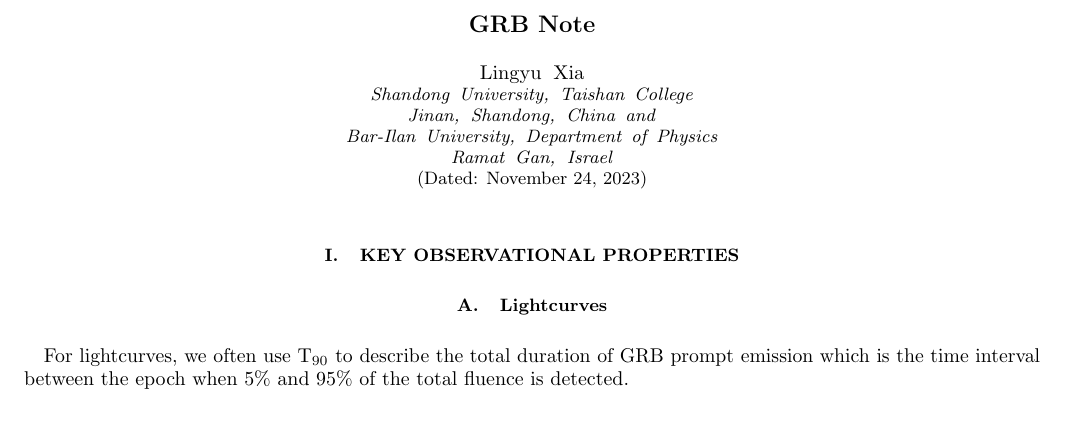
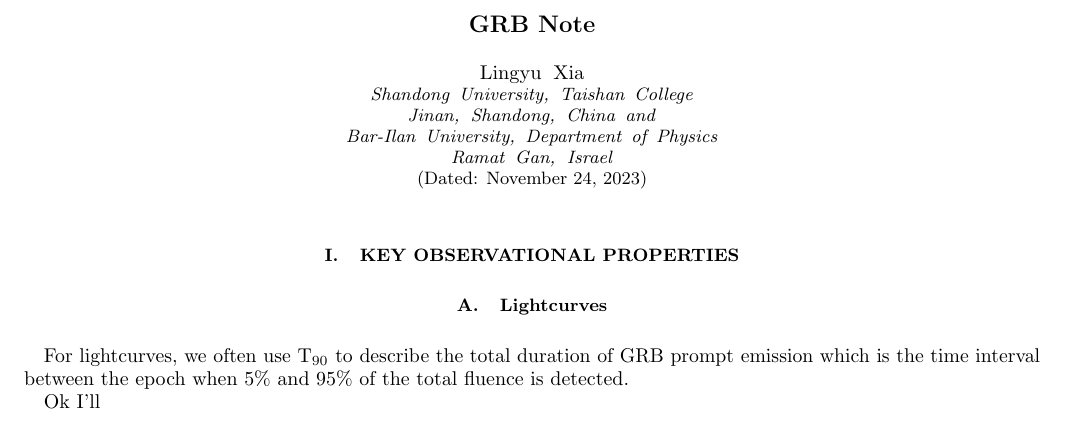
Before and after one commit to Funyday-k/Notes, a LaTeX paper (GRB/GRB_Note.tex): part of the page, cut so that both start at the same text. Compiled offline with pdfLaTeX.

Commit message:
Update for GRB

```diff
--- a/GRB/GRB_Note.tex
+++ b/GRB/GRB_Note.tex
@@ -20,6 +20,8 @@
 
 For lightcurves, we often use T$_{90}$ to describe the total duration of GRB prompt emission which is the time interval between the epoch when 5\% and 95\% of the total fluence is detected.
 
+Ok I'll
+
 
 
 
```
Also changed, not shown: GRB/GRB_Note.pdf, 2 other files.
